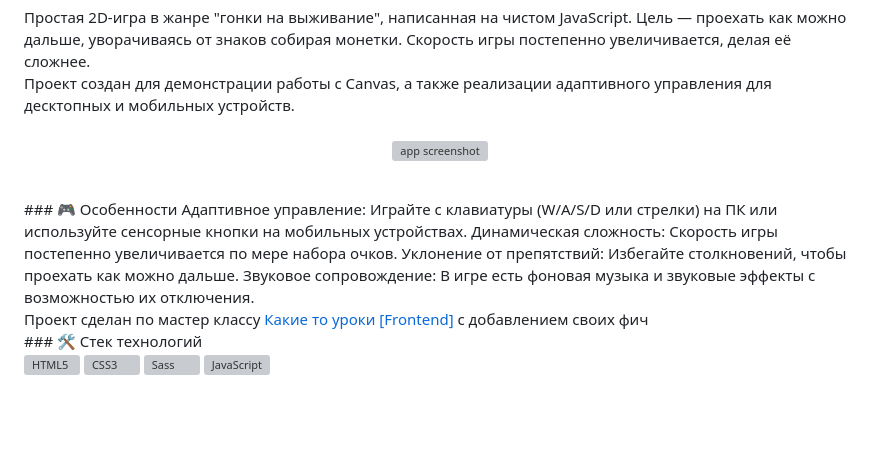
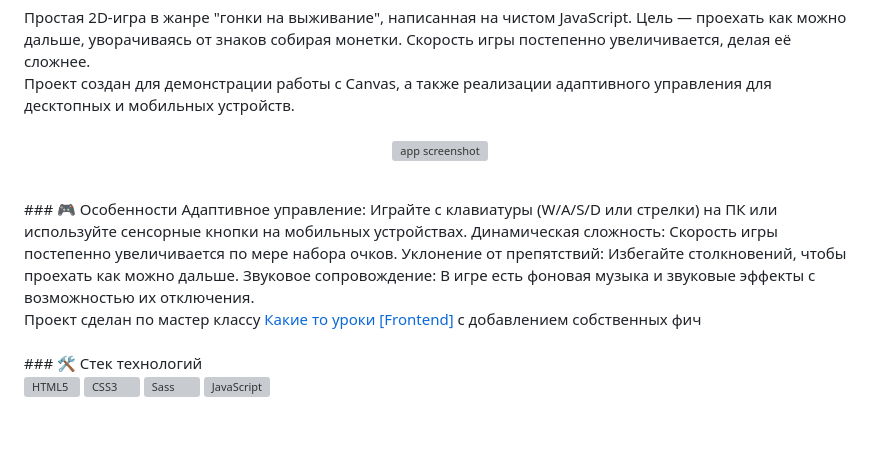
Before and after one commit to Maxim-Belyi/pet_Car-Game, a Markdown page: README.md, the part around the change printed below. Rendered like a GitHub page; grey boxes are pictures that could not be loaded.

```diff
--- a/README.md
+++ b/README.md
@@ -19,7 +19,8 @@
 Звуковое сопровождение: В игре есть фоновая музыка и звуковые эффекты с возможностью их отключения.
 <br>
 Проект сделан по мастер классу <a href="https://www.youtube.com/watch?v=26xVf5FcLPA&list=PL6NCtzCz-4pQGZtf83TkzQQFmppJGng8V&ab_channel=%D0%9A%D0%B0%D0%BA%D0%B8%D0%B5-%D1%82%D0%BE%D1%83%D1%80%D0%BE%D0%BA%D0%B8%5BFrontend%5D">Какие то уроки [Frontend]</a>
-с добавлением своих фич
+с добавлением собственных фич
+<br>
 <br>
 ### 🛠️ Стек технологий
 
```
Also changed, not shown: other parts of README.md (+1 -1 lines).
